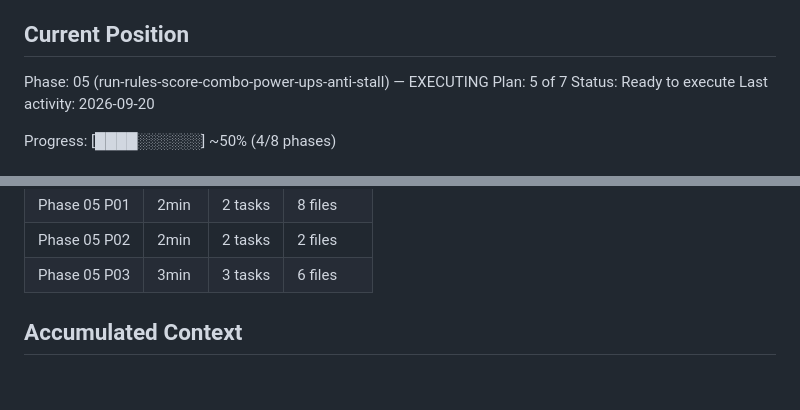
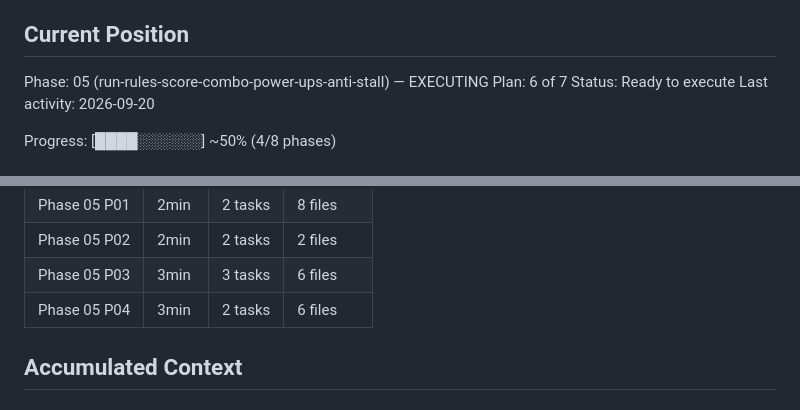
Before and after one commit to dexter292/bricks_breaker, a Markdown page: .planning/STATE.md, 2 parts joined by grey strips. Rendered like a GitHub page.

```diff
--- a/.planning/STATE.md
+++ b/.planning/STATE.md
@@ -26,7 +26,7 @@ See: .planning/PROJECT.md (updated 2026-09-20)
 ## Current Position
 
 Phase: 05 (run-rules-score-combo-power-ups-anti-stall) — EXECUTING
-Plan: 5 of 7
+Plan: 6 of 7
 Status: Ready to execute
 Last activity: 2026-09-20
 
@@ -56,6 +56,7 @@ Progress: [████░░░░░░] ~50% (4/8 phases)
 | Phase 05 P01 | 2min | 2 tasks | 8 files |
 | Phase 05 P02 | 2min | 2 tasks | 2 files |
 | Phase 05 P03 | 3min | 3 tasks | 6 files |
+| Phase 05 P04 | 3min | 2 tasks | 6 files |
 
 ## Accumulated Context
 
```
Also changed, not shown: other parts of .planning/STATE.md (+9 -6 lines), .planning/ROADMAP.md (+1 -1 lines), 1 other file.
